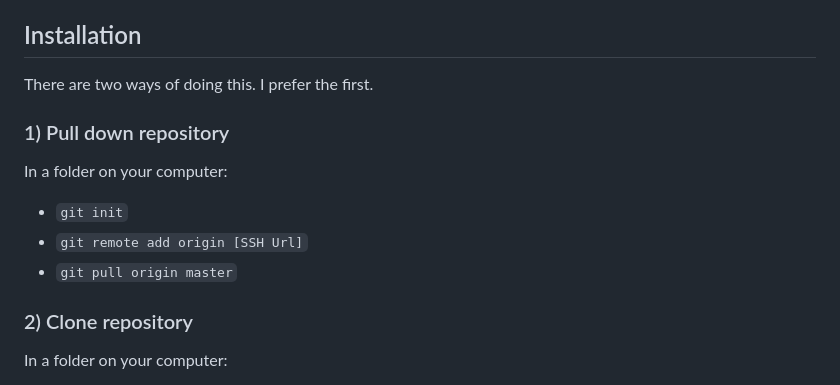
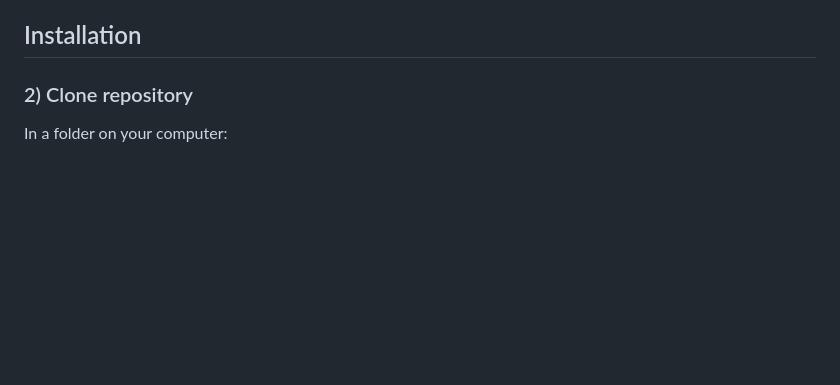
Before and after one commit to chrisnajman/one-page-site-template, a Markdown page: README.md, the part around the change. Rendered like a GitHub page; blank space fills up the shorter version.

```diff
--- a/README.md
+++ b/README.md
@@ -111,16 +111,6 @@ If JavaScript is disabled the site still functions well:
 
 ## Installation
 
-There are two ways of doing this. I prefer the first.
-
-### 1) Pull down repository
-
-In a folder on your computer:
-
-- `git init`
-- `git remote add origin [SSH Url]`
-- `git pull origin master`
-
 ### 2) Clone repository
 
 In a folder on your computer:
```
